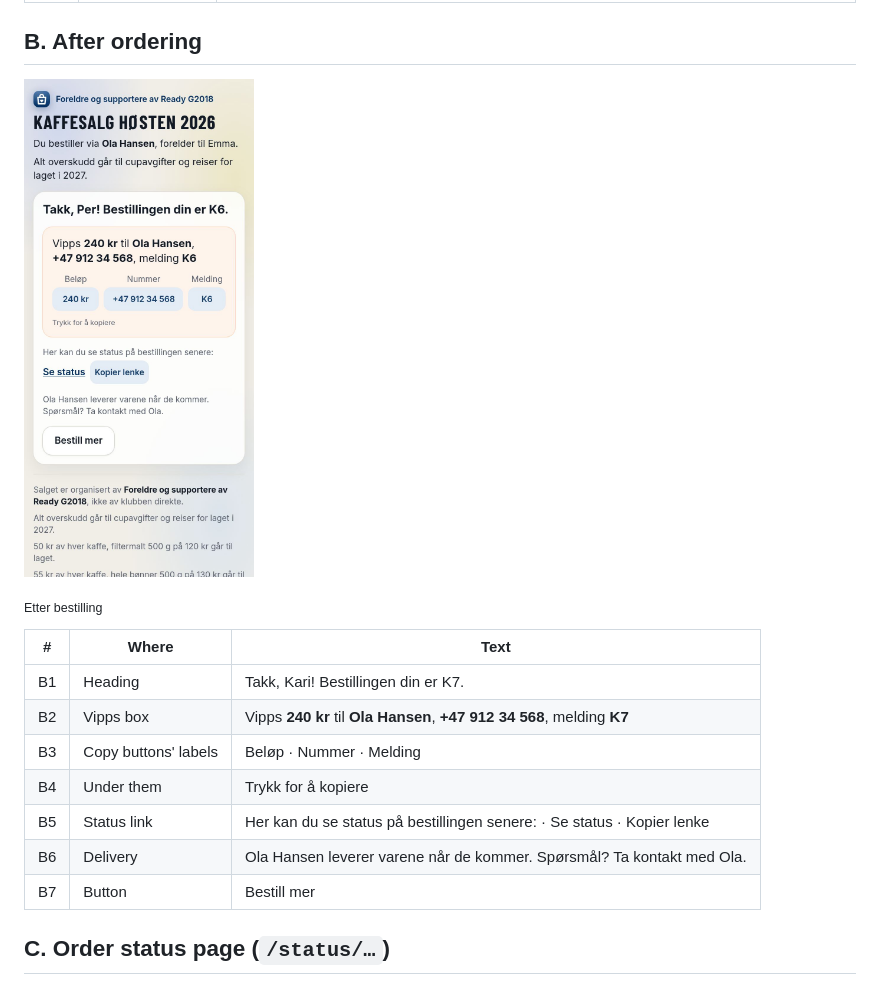
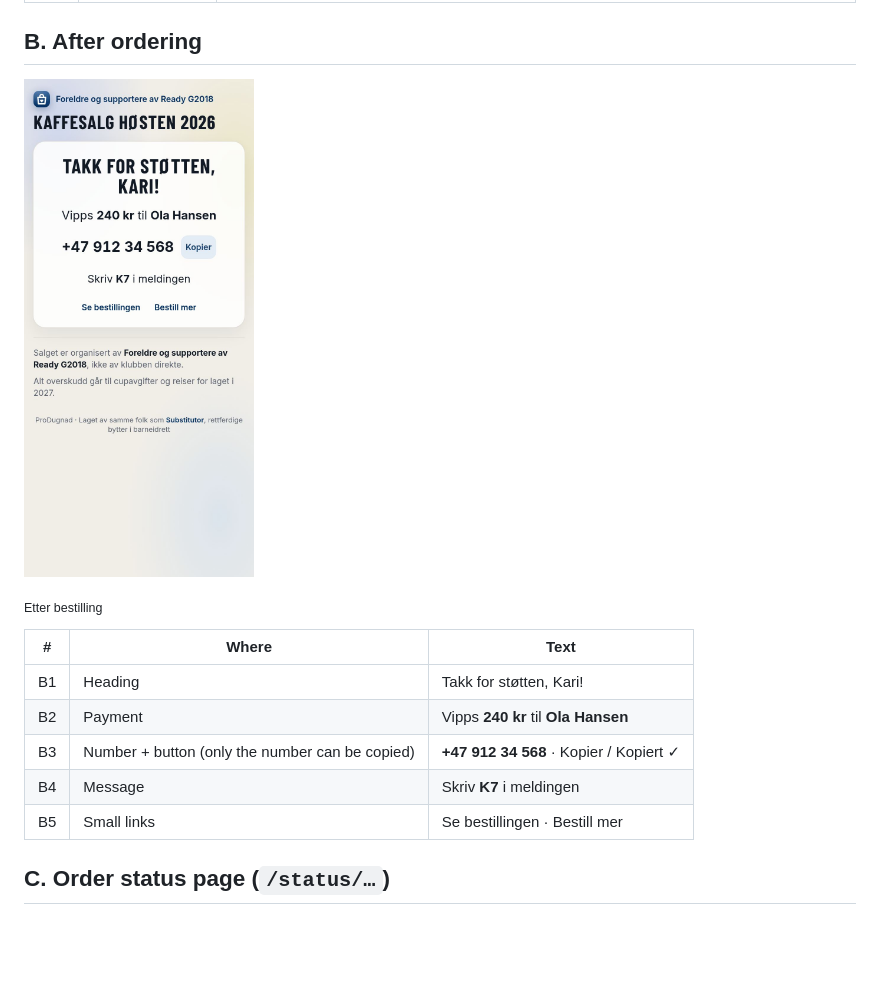
Before and after one commit to dbugger85/produgnad, a Markdown page: docs/tekster.md, the part around the change. Rendered like a GitHub page; pictures changed too: docs/screenshots/b-etter-bestilling.jpg; blank space fills up the shorter version.

Commit message:
Simpler page after ordering: thanks, Vipps amount and name, copyable number, message code
Co-Authored-By: Claude Opus 5.5 <noreply@anthropic.com>

```diff
--- a/docs/tekster.md
+++ b/docs/tekster.md
@@ -38,13 +38,11 @@ Every text in the app, the emails and the link previews, as of 7 November 2026,
 
 | # | Where | Text |
 |---|---|---|
-| B1 | Heading | Takk, Kari! Bestillingen din er K7. |
-| B2 | Vipps box | Vipps **240 kr** til **Ola Hansen**, **+47 912 34 568**, melding **K7** |
-| B3 | Copy buttons' labels | Beløp · Nummer · Melding |
-| B4 | Under them | Trykk for å kopiere |
-| B5 | Status link | Her kan du se status på bestillingen senere: · Se status · Kopier lenke |
-| B6 | Delivery | Ola Hansen leverer varene når de kommer. Spørsmål? Ta kontakt med Ola. |
-| B7 | Button | Bestill mer |
+| B1 | Heading | Takk for støtten, Kari! |
+| B2 | Payment | Vipps **240 kr** til **Ola Hansen** |
+| B3 | Number + button (only the number can be copied) | **+47 912 34 568** · Kopier / Kopiert ✓ |
+| B4 | Message | Skriv **K7** i meldingen |
+| B5 | Small links | Se bestillingen · Bestill mer |
 
 ## C. Order status page (`/status/…`)
 
```
Also changed, not shown: 1 other file.
